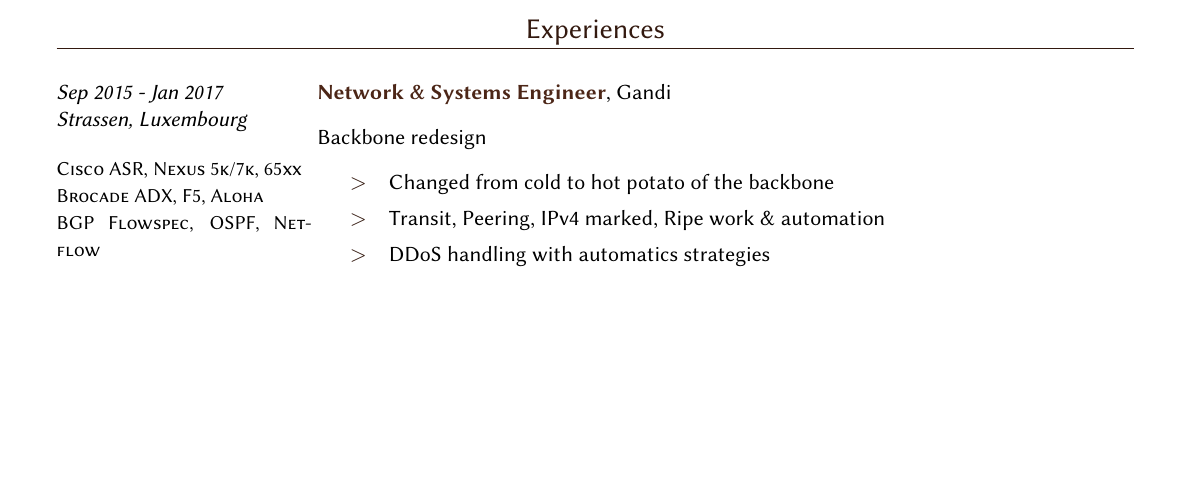
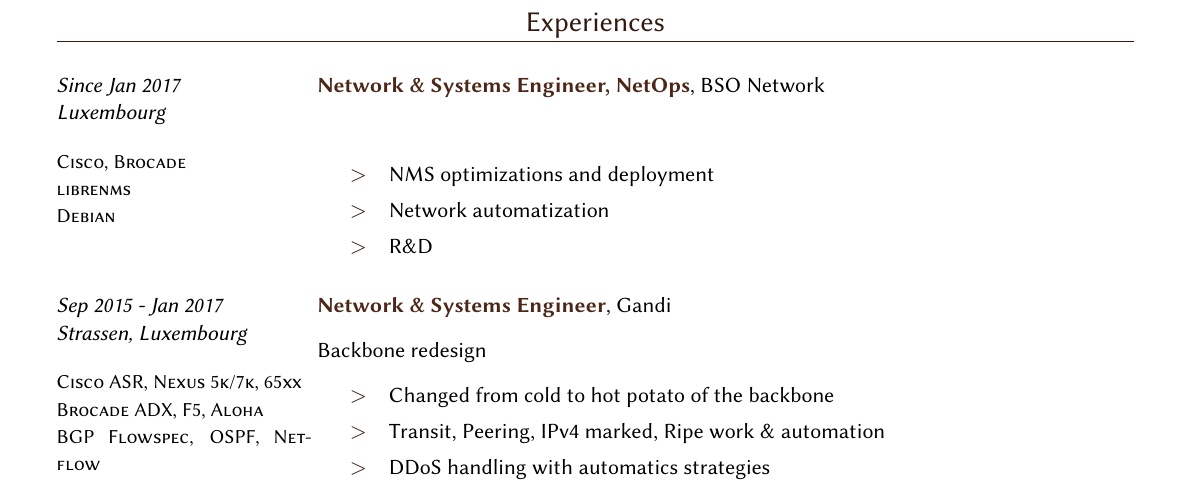
Before and after one commit to xbeaudouin/cv, a LaTeX document (xbeaudouin-sharp.tex): part of page 1 of 4 before the commit and part of page 2 of 5 after it, cut so that both start at the same text, the shorter picture padded with empty space. Compiled offline with XeLaTeX; a LaTeX package or settings file that is missing is left out.

Commit message:
Update stuff

```diff
--- a/xbeaudouin-sharp.tex
+++ b/xbeaudouin-sharp.tex
@@ -72,6 +72,16 @@
 	\end{skills}
 
 	\section{Experiences}
+
+	\story{Network \& Systems Engineer, NetOps}{BSO Network}{Since Jan 2017\\Luxembourg}
+	{Cisco, Brocade\\librenms\\Debian}
+		{
+		\begin{missions}
+			\item NMS optimizations and deployment
+			\item Network automatization
+			\item R\&D
+		\end{missions}
+	}
 
 	\story{Network \& Systems Engineer}{Gandi}{Sep 2015 - Jan 2017\\Strassen, Luxembourg}
 	{Cisco ASR, Nexus 5k/7k, 65xx\\Brocade ADX, F5, Aloha\\BGP Flowspec, OSPF, Netflow\\Debian, FreeBSD\\Arbor, Wanguard}
```
Also changed, not shown: xbeaudouin.pdf.
